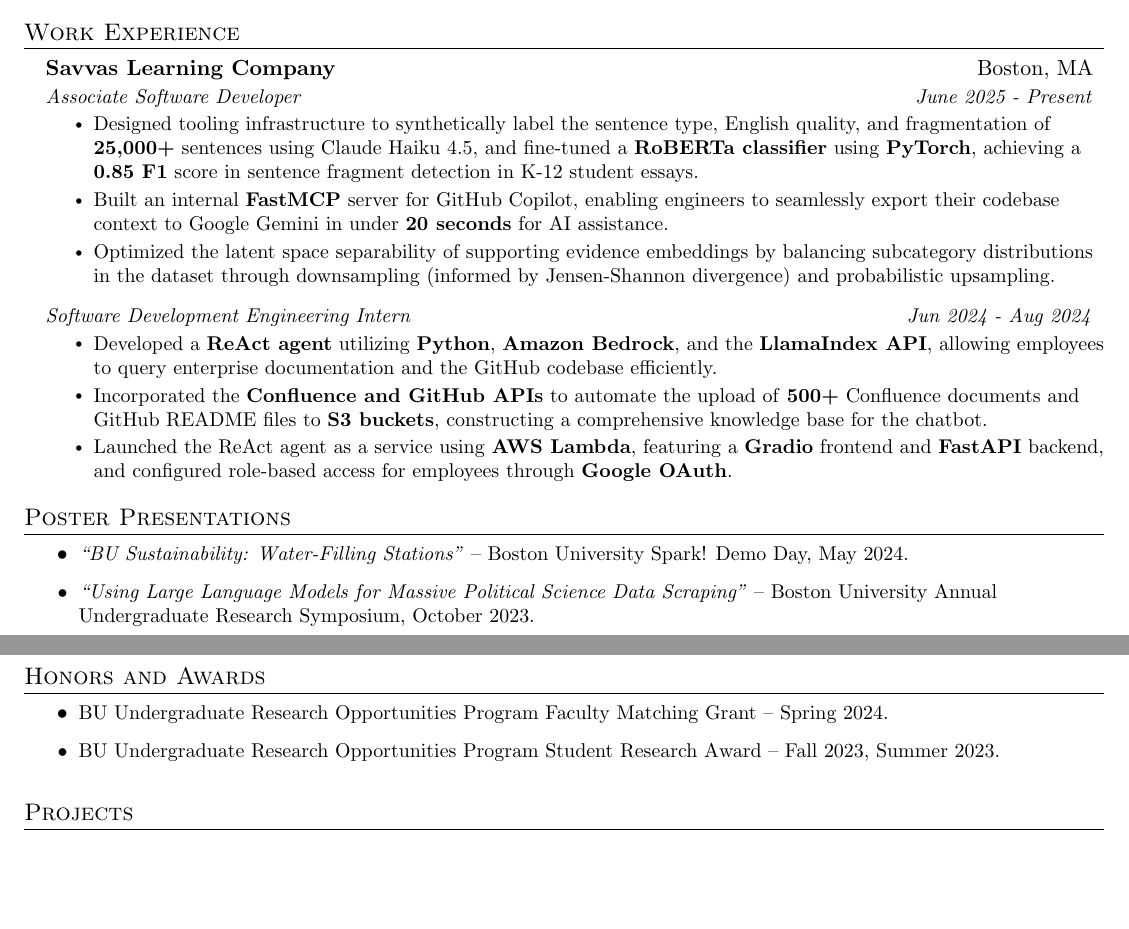
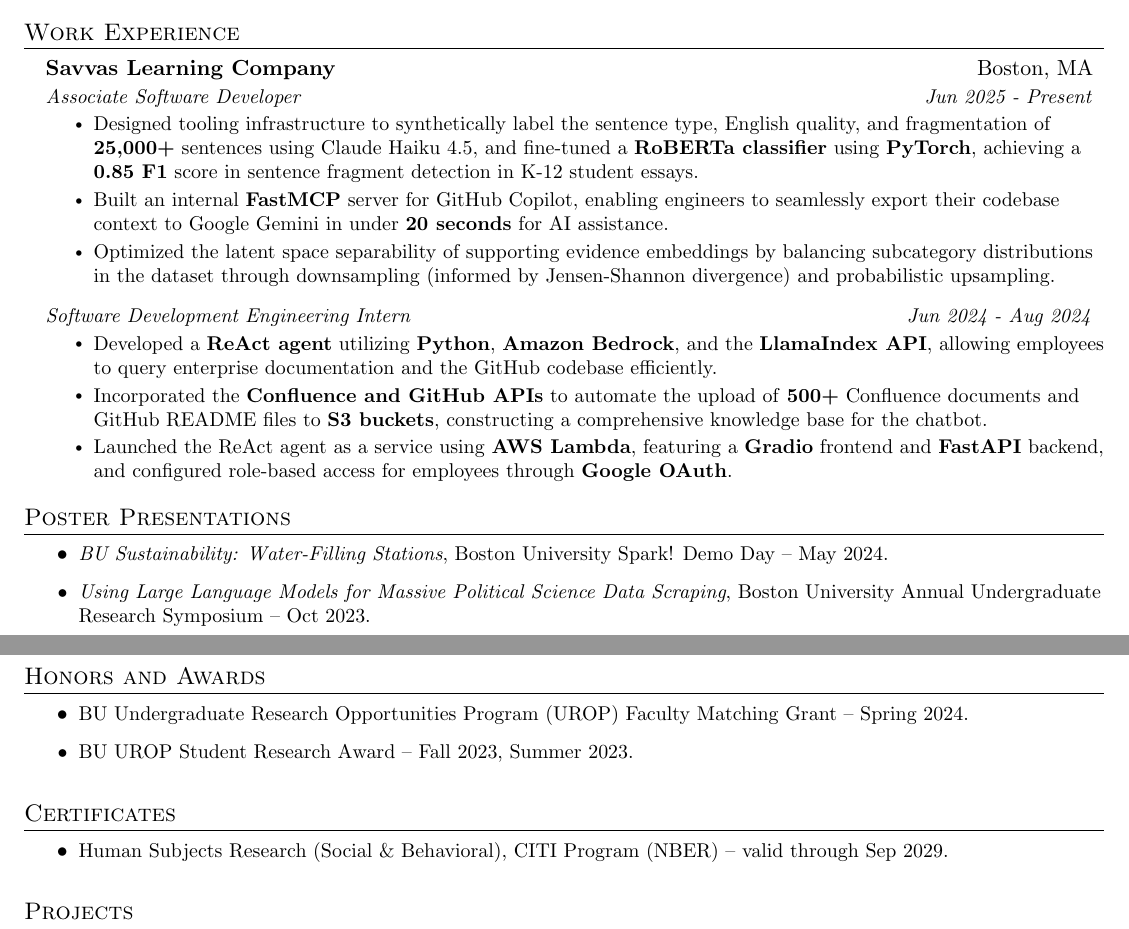
Before and after one commit to victorverma3/Career-Portfolio, a LaTeX CV (CV/main/VictorVermaCV.tex): two parts of pages 1 and 2 of 2, joined at a grey line, cut so that both start at the same text, the shorter picture padded with empty space. Compiled offline with pdfLaTeX.

Commit message:
updated cv

```diff
--- a/CV/main/VictorVermaCV.tex
+++ b/CV/main/VictorVermaCV.tex
@@ -157,7 +157,7 @@
 
     \resumeSubheading
       {Savvas Learning Company}{Boston, MA}
-      {Associate Software Developer}{June 2025 - Present}
+      {Associate Software Developer}{Jun 2025 - Present}
       \resumeItemListStart
       	\resumeItem{Designed tooling infrastructure to synthetically label the sentence type, English quality, and fragmentation of \textbf{25,000+} sentences using Claude Haiku 4.5, and fine-tuned a \textbf{RoBERTa classifier} using \textbf{PyTorch}, achieving a \textbf{0.85 F1} score in sentence fragment detection in K-12 student essays.}
         \resumeItem{Built an internal \textbf{FastMCP} server for GitHub Copilot, enabling engineers to seamlessly export their codebase context to Google Gemini in under \textbf{20 seconds} for AI assistance.}
@@ -172,21 +172,26 @@
         \resumeItem{Launched the ReAct agent as a service using \textbf{AWS Lambda}, featuring a \textbf{Gradio} frontend and \textbf{FastAPI} backend, and configured role-based access for employees through \textbf{Google OAuth}.}
       \resumeItemListEnd
 
-
   \resumeSubHeadingListEnd
 
 %-----------POSTER PRESENTATIONS-----------
 \section{Poster Presentations}
           \resumeItemListStart
-            \resumeItem{\textit{“BU Sustainability: Water-Filling Stations”} – Boston University Spark! Demo Day, May 2024.}
-            \resumeItem{\textit{“Using Large Language Models for Massive Political Science Data Scraping”} – Boston University Annual Undergraduate Research Symposium, October 2023.}
+            \resumeItem{\textit{BU Sustainability: Water-Filling Stations}, Boston University Spark! Demo Day -- May 2024.}
+            \resumeItem{\textit{Using Large Language Models for Massive Political Science Data Scraping}, Boston University Annual Undergraduate Research Symposium -- Oct 2023.}
           \resumeItemListEnd
 
 %-----------HONORS AND AWARDS-----------
 \section{Honors and Awards}
           \resumeItemListStart
-            \resumeItem{BU Undergraduate Research Opportunities Program Faculty Matching Grant – Spring 2024.}
-            \resumeItem{BU Undergraduate Research Opportunities Program Student Research Award – Fall 2023, Summer 2023.}
+            \resumeItem{BU Undergraduate Research Opportunities Program (UROP) Faculty Matching Grant -- Spring 2024.}
+            \resumeItem{BU UROP Student Research Award -- Fall 2023, Summer 2023.}
+          \resumeItemListEnd
+
+%-----------CERTIFICATES-----------
+\section{Certificates}
+          \resumeItemListStart
+            \resumeItem{Human Subjects Research (Social \& Behavioral), CITI Program (NBER) -- valid through Sep 2029.}
           \resumeItemListEnd
 
 %-----------PROJECTS-----------
```
